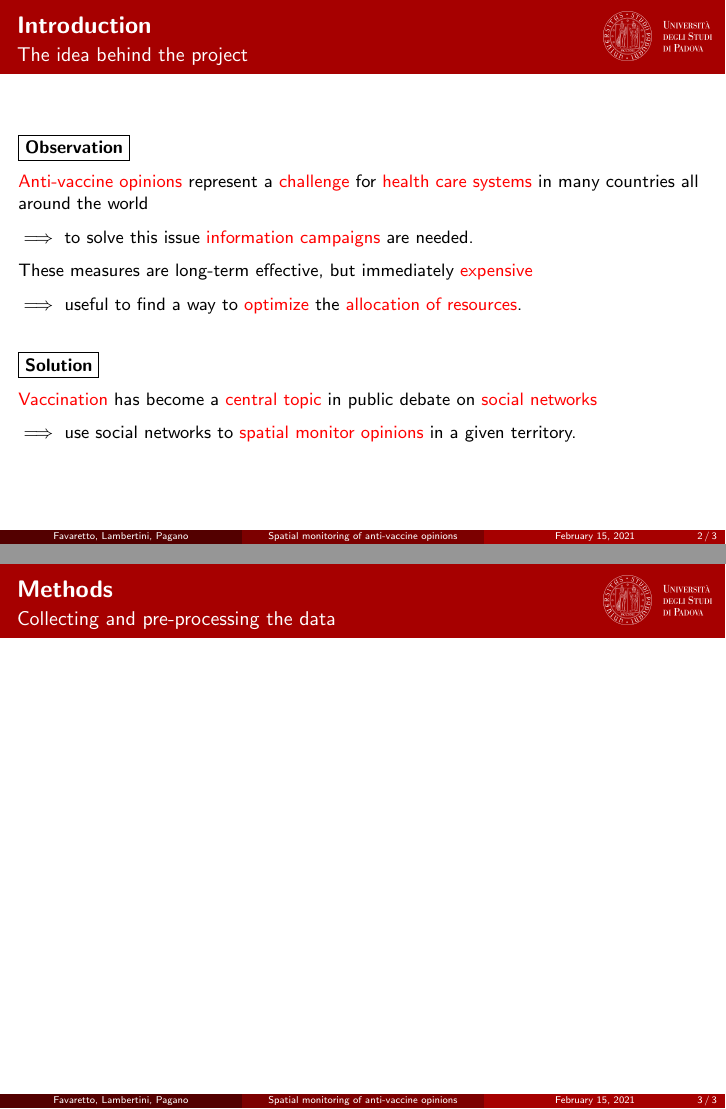
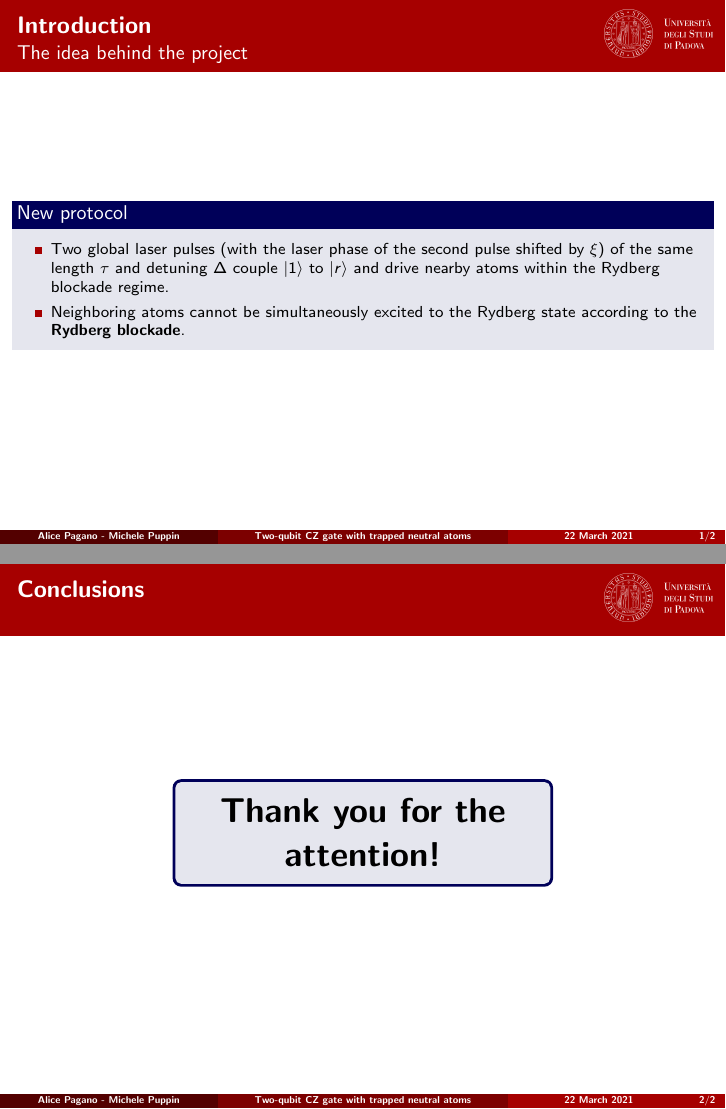
Before and after one commit to AlicePagano/Collection-of-Latex-Templates, LaTeX slides (Beamer Presentation/main.tex): pages 3 and 4 of 4 before the commit and pages 2 and 3 of 3 after it, joined at a grey line. Compiled offline with pdfLaTeX.

Commit message:
changes to the presentation

```diff
--- a/Beamer Presentation/main.tex
+++ b/Beamer Presentation/main.tex
@@ -1,5 +1,6 @@
-\documentclass[9pt]{beamer}
+\documentclass[8pt]{beamer}
 
+% Import packages
 \usepackage{siunitx}
 \usepackage{calc}
 \usepackage{textpos}
@@ -51,20 +97,21 @@
-\title[\fontfamily{\sfdefault}\selectfont Spatial monitoring of anti-vaccine opinions]{
-	\includegraphics[height=2cm]{images/logo/unipd_logo_white.png}\\
-	~\\
-	\textbf{
-		Spatial monitoring of anti-vaccine opinions through Twitter: a method proposal
-	}
-}
-\subtitle{\fontfamily{\sfdefault}\selectfont Life Data Epidemiology}
-\author[\fontfamily{\sfdefault}\selectfont Favaretto, Lambertini, Pagano]{Rachele Favaretto, Alessandro Lambertini, Alice Pagano}
-\date{\fontfamily{\sfdefault}\selectfont February 15, 2021}
-
-
-
-% Modify Frametitle
+% Set image in titlepage
 \addtobeamertemplate{frametitle}{}{%
 	\begin{textblock*}{100mm}(.85\textwidth,-1.1cm) %before -0.9cm
 		\includegraphics[height=0.85cm]{images/logo/unipd_logo_white.png}
 	\end{textblock*}
 }
 
+% Set title
+\title[Two-qubit CZ gate with trapped neutral atoms]{
+	\includegraphics[height=2cm]{images/logo/unipd_logo_white.png}\\
+	~\\
+	\textbf{ \Large
+		Two-qubit CZ gate implementation with trapped neutral atoms: \\ a numerical simulation
+	}
+}
+
+% Set institute
+\institute{\large Quantum Information and Computing \\ a.y. 2020/21 }
+
+% Set author
+\author[Alice Pagano - Michele Puppin]{\small%
@@ -70,0 +123 @@
+\date{22 March 2021}
@@ -76 +133,2 @@
 
+    \setcounter{framenumber}{0}
@@ -87,59 +139,30 @@
 	\begin{frame}[c]{Introduction}
 	\framesubtitle{The idea behind the project}
 
-	\boxed{\textbf{Observation}}
-	\medskip
-
-    \alert{Anti-vaccine opinions} represent a \alert{challenge} for \alert{health care systems} in many countries all around the world
-
-    \medskip
-
-    $\implies$ to solve this issue \alert{information campaigns} are needed.
-
-    \medskip
-
-    These measures are long-term effective, but immediately \alert{expensive}
-
-    \medskip
-
-    $\implies$ useful to find a way to \alert{optimize} the \alert{allocation of resources}.
-
-	\medskip
-	\medskip
-	\medskip
-
-	\pause
-
-	\boxed{\textbf{Solution}}
-	\medskip
-
-	\alert{Vaccination} has become a \alert{central topic} in public debate on \alert{social networks}
-
-	\medskip
-
-	$\implies$ use social networks to \alert{spatial monitor opinions} in a given territory.
-
+	    \setbeamercolor{block title}{use=structure,fg=white,bg=mydarkblue}
+        \setbeamercolor{block body}{use=structure,fg=black,bg=myblue}
+	    \begin{block}{New protocol}
+            \begin{itemize}
+            \item Two global laser pulses (with the laser phase of the second pulse shifted by $\xi$) of the same length $\tau$ and detuning $\Delta$ couple $\ket{1}$ to $\ket{r}$ and drive nearby atoms within the Rydberg blockade regime.
+            \item Neighboring atoms cannot be simultaneously excited to the Rydberg state according to the \textbf{Rydberg blockade}.
+            \end{itemize}
+        \end{block}
 	\end{frame}
 
-%	\begin{frame}{Introduction}
-%	\framesubtitle{Outline}
-%    \begin{itemize}
-%        \item
-%
-%	\end{frame}
 
+ 	\begin{frame}{Conclusions}
+	\framesubtitle{~}
 
-	\section{Methods}
+        \begin{center}
+            \begin{minipage}[c]{0.55\textwidth}
+                \begin{tcolorbox}[colframe=mydarkblue,colback=myblue,coltext=black]
+                    \begin{center}
+                        \Huge \textbf{Thank you for the attention!}
+                    \end{center}
+                \end{tcolorbox}
+            \end{minipage}
+        \end{center}
 
-	\begin{frame}{Methods}
-	\framesubtitle{Collecting and pre-processing the data}
-    \begin{figure}[t]
-	    \begin{minipage}[l]{1\columnwidth}
-	    \centering
-	    \includegraphics[width=1\textwidth]{images/logo/unipd_logo_white.png}
-        \label{fig:}
-        \end{minipage}
-    \end{figure}
 	\end{frame}
 
 
```
Also changed, not shown: Beamer Presentation/main.pdf (added), Beamer Presentation/main.tex (108 more changed lines).
